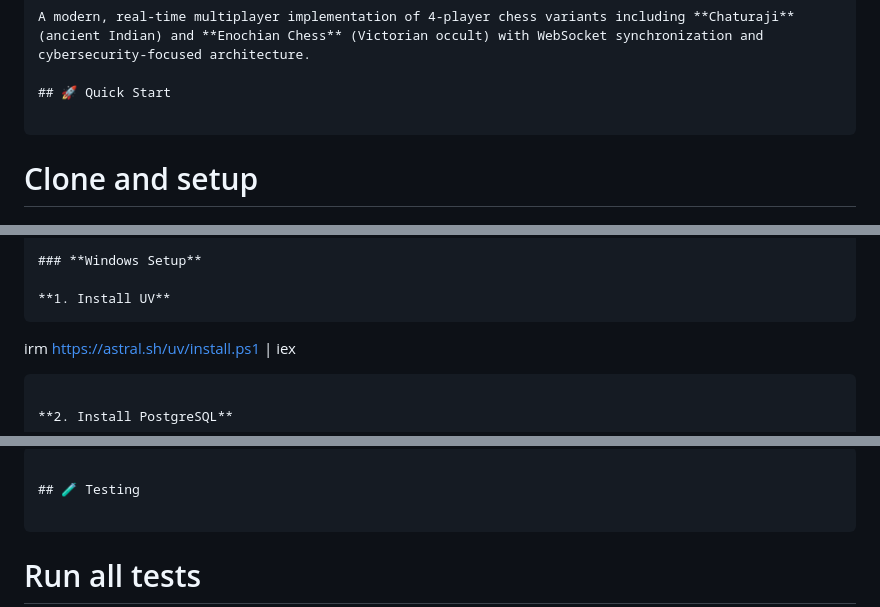
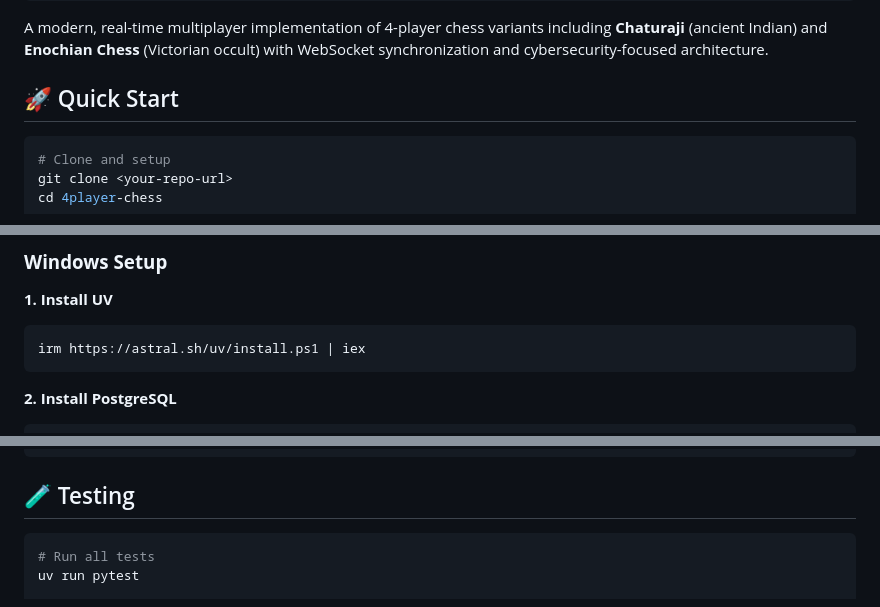
Before and after one commit to jondmarien/4-Player-Chess, a Markdown page: README.md, 3 parts joined by grey strips. GitHub-like rendering.

Commit message:
chore(docs): updated readme.

````diff
--- a/README.md
+++ b/README.md
@@ -24,7 +21,7 @@ A modern, real-time multiplayer implementation of 4-player chess variants includ
 
 ## 🚀 Quick Start
 
-```
+```sh
 # Clone and setup
 git clone <your-repo-url>
 cd 4player-chess
@@ -118,7 +115,7 @@ http://localhost:8000
 ### **Windows Setup**
 
 **1. Install UV**
-```
+```sh
 irm https://astral.sh/uv/install.ps1 | iex
 ```
 
@@ -242,7 +239,7 @@ Events:
 
 ## 🧪 Testing
 
-```
+```sh
 # Run all tests
 uv run pytest
 
````
Also changed, not shown: other parts of README.md (+6 -14 lines).
